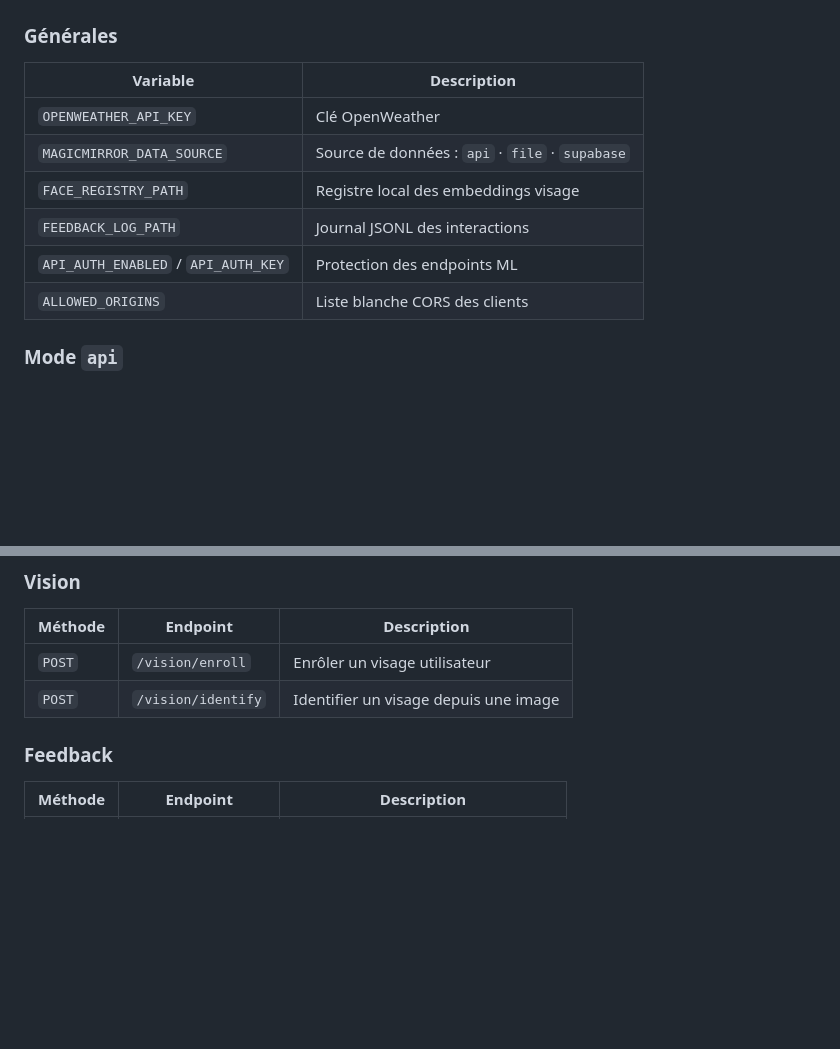
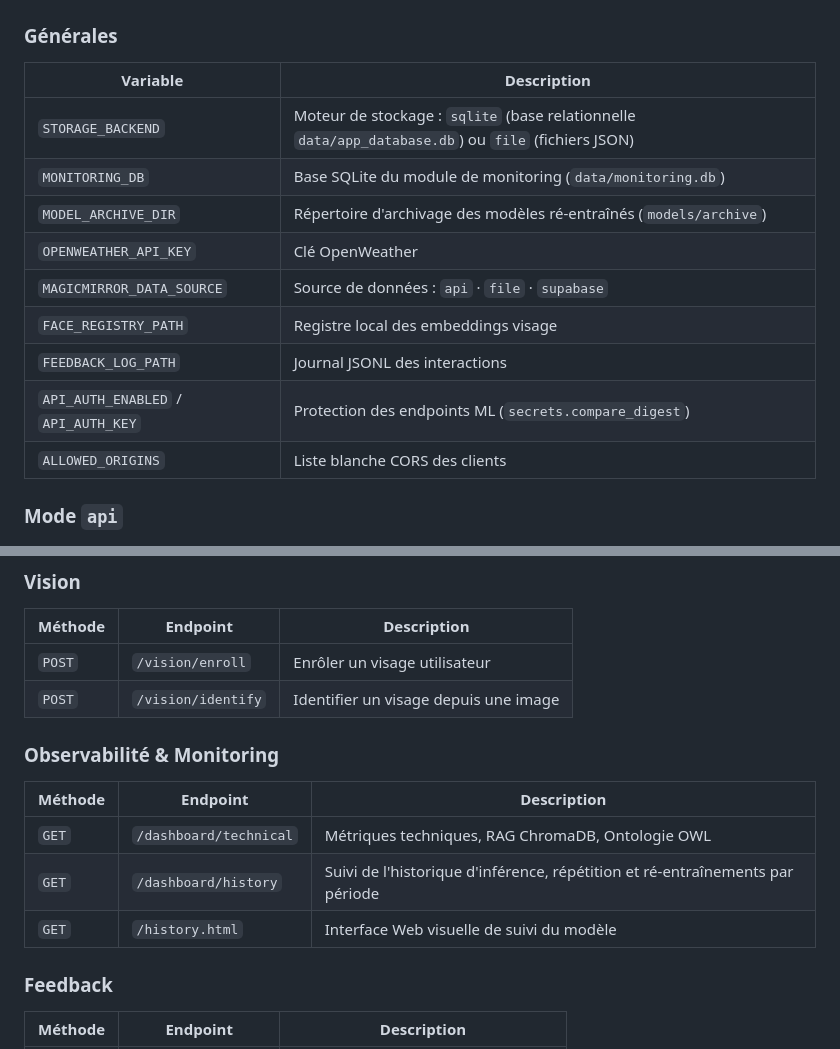
Before and after one commit to josoavj/mlOutfitSuggestion, a Markdown page: docs/informations_utiles.md, 2 parts joined by grey strips. Drawn GitHub-style; blank space fills up the shorter version.

Commit message:
docs: mise à jour du guide opérationnel avec les variables de monitoring et endpoints d'historique

```diff
--- a/docs/informations_utiles.md
+++ b/docs/informations_utiles.md
@@ -39,11 +39,14 @@ uvicorn src.outfit_ml.api:app --reload
 
 | Variable | Description |
 |---|---|
+| `STORAGE_BACKEND` | Moteur de stockage : `sqlite` (base relationnelle `data/app_database.db`) ou `file` (fichiers JSON) |
+| `MONITORING_DB` | Base SQLite du module de monitoring (`data/monitoring.db`) |
+| `MODEL_ARCHIVE_DIR` | Répertoire d'archivage des modèles ré-entraînés (`models/archive`) |
 | `OPENWEATHER_API_KEY` | Clé OpenWeather |
 | `MAGICMIRROR_DATA_SOURCE` | Source de données : `api` · `file` · `supabase` |
 | `FACE_REGISTRY_PATH` | Registre local des embeddings visage |
 | `FEEDBACK_LOG_PATH` | Journal JSONL des interactions |
-| `API_AUTH_ENABLED` / `API_AUTH_KEY` | Protection des endpoints ML |
+| `API_AUTH_ENABLED` / `API_AUTH_KEY` | Protection des endpoints ML (`secrets.compare_digest`) |
 | `ALLOWED_ORIGINS` | Liste blanche CORS des clients |
 
 ### Mode `api`
@@ -99,6 +102,14 @@ uvicorn src.outfit_ml.api:app --reload
 |---|---|---|
 | `POST` | `/vision/enroll` | Enrôler un visage utilisateur |
 | `POST` | `/vision/identify` | Identifier un visage depuis une image |
+
+### Observabilité & Monitoring
+
+| Méthode | Endpoint | Description |
+|---|---|---|
+| `GET` | `/dashboard/technical` | Métriques techniques, RAG ChromaDB, Ontologie OWL |
+| `GET` | `/dashboard/history` | Suivi de l'historique d'inférence, répétition et ré-entraînements par période |
+| `GET` | `/history.html` | Interface Web visuelle de suivi du modèle |
 
 ### Feedback
 
```
